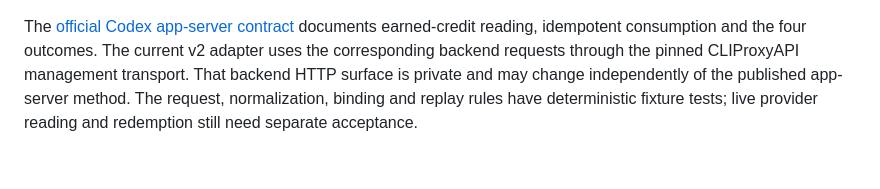
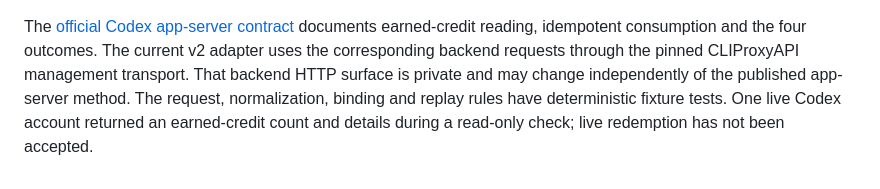
Before and after one commit to FerriBaltimore/agentbridge, a Markdown page: docs/interface/account-resets.md, the part around the change. GitHub-like rendering.

Commit message:
docs: distinguish live reset credit read from redemption

```diff
--- a/docs/interface/account-resets.md
+++ b/docs/interface/account-resets.md
@@ -99,5 +99,6 @@ documents earned-credit reading, idempotent consumption and the four outcomes.
 The current v2 adapter uses the corresponding backend requests through the
 pinned CLIProxyAPI management transport. That backend HTTP surface is private
 and may change independently of the published app-server method. The request,
-normalization, binding and replay rules have deterministic fixture tests;
-live provider reading and redemption still need separate acceptance.
+normalization, binding and replay rules have deterministic fixture tests.
+One live Codex account returned an earned-credit count and details during a
+read-only check; live redemption has not been accepted.
```
